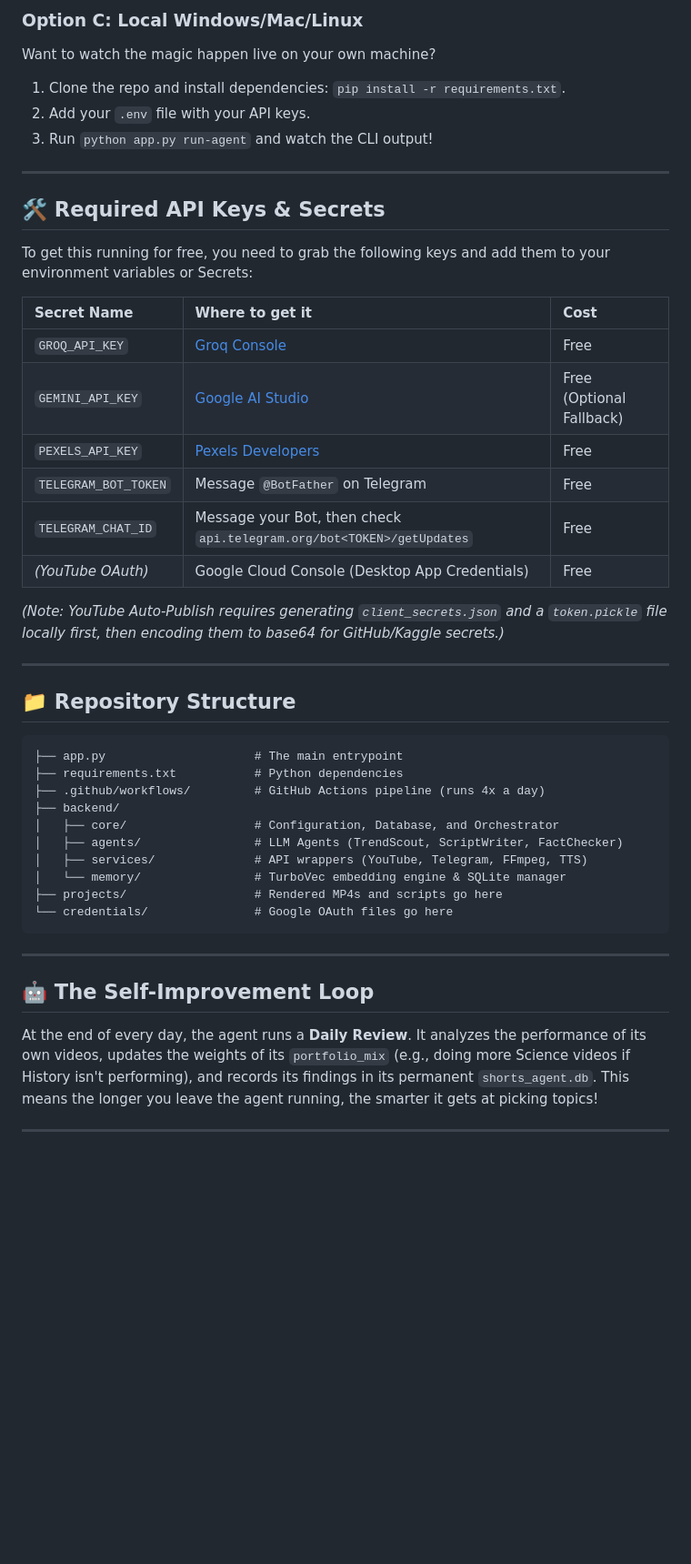
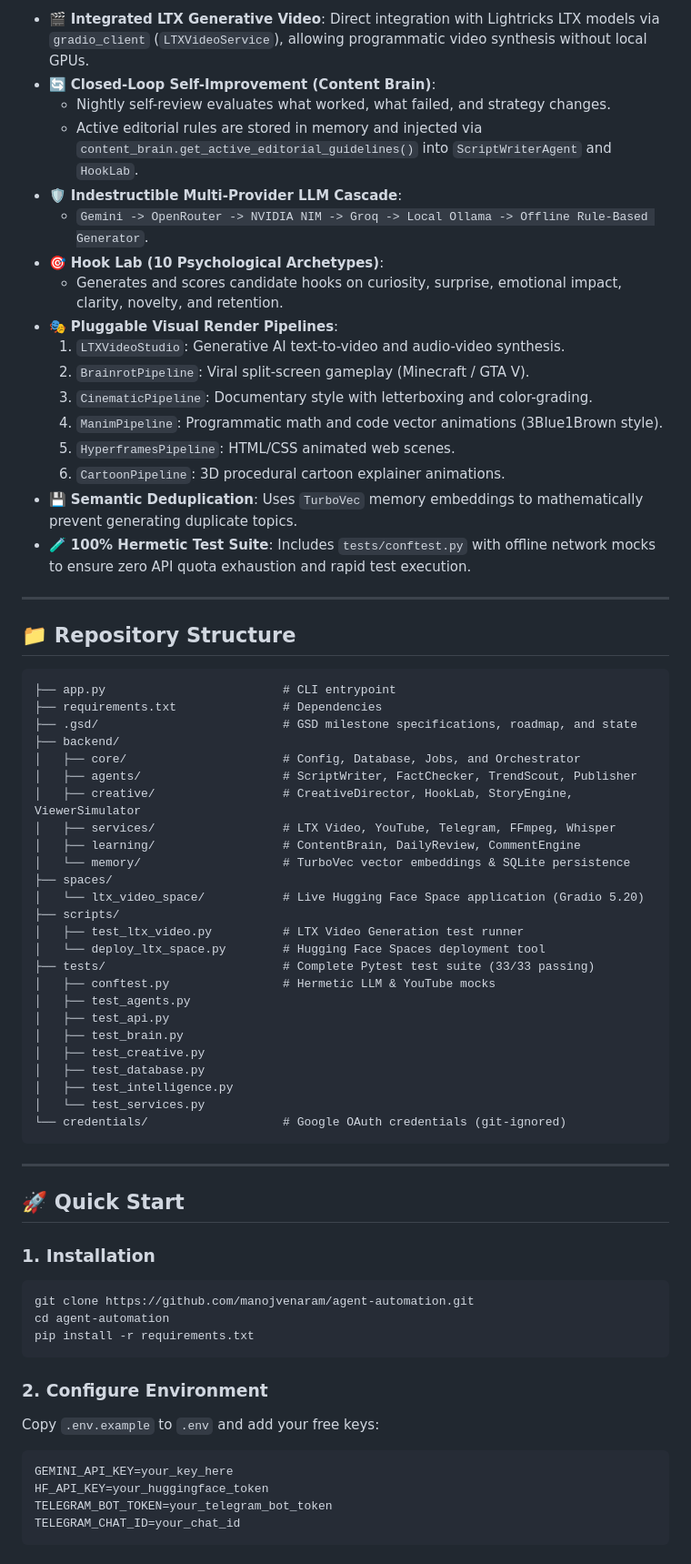
Before and after one commit to manojvenaram/agent-automation, a Markdown page: README.md, the part around one of its changes. Shown at 91% size. Drawn GitHub-style; blank space fills up the shorter version.

Commit message:
docs: comprehensive README overhaul with LTX Video Studio, architecture, and GSD status

````diff
--- a/README.md
+++ b/README.md
@@ -100,46 +89,70 @@ Need the videos rendered in 10 seconds instead of 10 minutes? Run it on a free N
-### Option C: Local Windows/Mac/Linux
-Want to watch the magic happen live on your own machine?
-1. Clone the repo and install dependencies: `pip install -r requirements.txt`.
-2. Add your `.env` file with your API keys.
-3. Run `python app.py run-agent` and watch the CLI output!
-
----
-
-## 🛠️ Required API Keys & Secrets
-
-To get this running for free, you need to grab the following keys and add them to your environment variables or Secrets:
-
-| Secret Name | Where to get it | Cost |
-| :--- | :--- | :--- |
-| `GROQ_API_KEY` | [Groq Console](https://console.groq.com/) | Free |
-| `GEMINI_API_KEY` | [Google AI Studio](https://aistudio.google.com/) | Free (Optional Fallback) |
-| `PEXELS_API_KEY` | [Pexels Developers](https://www.pexels.com/api/) | Free |
-| `TELEGRAM_BOT_TOKEN`| Message `@BotFather` on Telegram | Free |
-| `TELEGRAM_CHAT_ID` | Message your Bot, then check `api.telegram.org/bot<TOKEN>/getUpdates` | Free |
-| *(YouTube OAuth)* | Google Cloud Console (Desktop App Credentials) | Free |
-
-*(Note: YouTube Auto-Publish requires generating `client_secrets.json` and a `token.pickle` file locally first, then encoding them to base64 for GitHub/Kaggle secrets.)*
+- 🎬 **Integrated LTX Generative Video**: Direct integration with Lightricks LTX models via `gradio_client` (`LTXVideoService`), allowing programmatic video synthesis without local GPUs.
+- 🔄 **Closed-Loop Self-Improvement (Content Brain)**:
+  - Nightly self-review evaluates what worked, what failed, and strategy changes.
+  - Active editorial rules are stored in memory and injected via `content_brain.get_active_editorial_guidelines()` into `ScriptWriterAgent` and `HookLab`.
+- 🛡️ **Indestructible Multi-Provider LLM Cascade**:
+  - `Gemini -> OpenRouter -> NVIDIA NIM -> Groq -> Local Ollama -> Offline Rule-Based Generator`.
+- 🎯 **Hook Lab (10 Psychological Archetypes)**:
+  - Generates and scores candidate hooks on curiosity, surprise, emotional impact, clarity, novelty, and retention.
+- 🎭 **Pluggable Visual Render Pipelines**:
+  1. `LTXVideoStudio`: Generative AI text-to-video and audio-video synthesis.
+  2. `BrainrotPipeline`: Viral split-screen gameplay (Minecraft / GTA V).
+  3. `CinematicPipeline`: Documentary style with letterboxing and color-grading.
+  4. `ManimPipeline`: Programmatic math and code vector animations (3Blue1Brown style).
+  5. `HyperframesPipeline`: HTML/CSS animated web scenes.
+  6. `CartoonPipeline`: 3D procedural cartoon explainer animations.
+- 💾 **Semantic Deduplication**: Uses `TurboVec` memory embeddings to mathematically prevent generating duplicate topics.
+- 🧪 **100% Hermetic Test Suite**: Includes `tests/conftest.py` with offline network mocks to ensure zero API quota exhaustion and rapid test execution.
 
 ---
 
 ## 📁 Repository Structure
 
 ```text
-├── app.py                     # The main entrypoint
-├── requirements.txt           # Python dependencies
-├── .github/workflows/         # GitHub Actions pipeline (runs 4x a day)
+├── app.py                         # CLI entrypoint
+├── requirements.txt               # Dependencies
+├── .gsd/                          # GSD milestone specifications, roadmap, and state
 ├── backend/
-│   ├── core/                  # Configuration, Database, and Orchestrator
-│   ├── agents/                # LLM Agents (TrendScout, ScriptWriter, FactChecker)
-│   ├── services/              # API wrappers (YouTube, Telegram, FFmpeg, TTS)
-│   └── memory/                # TurboVec embedding engine & SQLite manager
-├── projects/                  # Rendered MP4s and scripts go here
-└── credentials/               # Google OAuth files go here
+│   ├── core/                      # Config, Database, Jobs, and Orchestrator
+│   ├── agents/                    # ScriptWriter, FactChecker, TrendScout, Publisher
+│   ├── creative/                  # CreativeDirector, HookLab, StoryEngine, ViewerSimulator
+│   ├── services/                  # LTX Video, YouTube, Telegram, FFmpeg, Whisper
+│   ├── learning/                  # ContentBrain, DailyReview, CommentEngine
+│   └── memory/                    # TurboVec vector embeddings & SQLite persistence
+├── spaces/
+│   └── ltx_video_space/           # Live Hugging Face Space application (Gradio 5.20)
+├── scripts/
+│   ├── test_ltx_video.py          # LTX Video Generation test runner
+│   └── deploy_ltx_space.py        # Hugging Face Spaces deployment tool
+├── tests/                         # Complete Pytest test suite (33/33 passing)
+│   ├── conftest.py                # Hermetic LLM & YouTube mocks
+│   ├── test_agents.py
+│   ├── test_api.py
+│   ├── test_brain.py
+│   ├── test_creative.py
+│   ├── test_database.py
+│   ├── test_intelligence.py
+│   └── test_services.py
+└── credentials/                   # Google OAuth credentials (git-ignored)
 ```
 
 ---
 
-## 🤖 The Self-Improvement Loop
+## 🚀 Quick Start
 
-At the end of every day, the agent runs a **Daily Review**.
-It analyzes the performance of its own videos, updates the weights of its `portfolio_mix` (e.g., doing more Science videos if History isn't performing), and records its findings in its permanent `shorts_agent.db`. This means the longer you leave the agent running, the smarter it gets at picking topics!
+### 1. Installation
+```bash
+git clone https://github.com/manojvenaram/agent-automation.git
+cd agent-automation
+pip install -r requirements.txt
+```
+
+### 2. Configure Environment
+Copy `.env.example` to `.env` and add your free keys:
+```env
+GEMINI_API_KEY=your_key_here
+HF_API_KEY=your_huggingface_token
+TELEGRAM_BOT_TOKEN=your_telegram_bot_token
+TELEGRAM_CHAT_ID=your_chat_id
+```
+
````
Also changed, not shown: other parts of README.md (+79 -67 lines).
